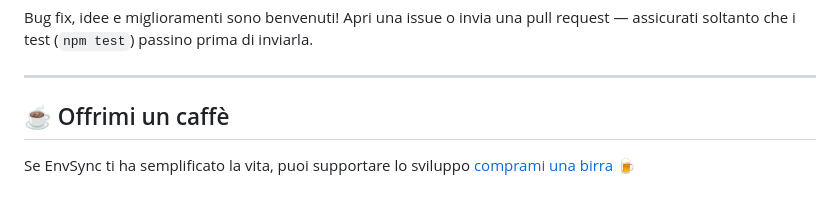
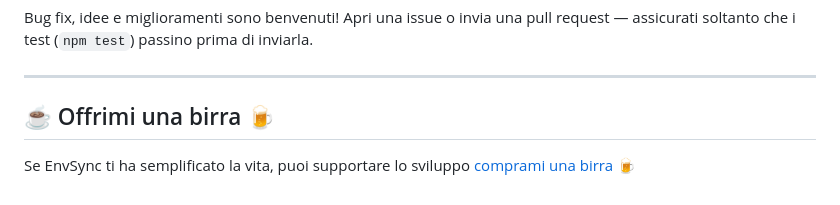
Before and after one commit to passasooz/envsync, a Markdown page: README.md, the part around the change. Rendered like a GitHub page.

Commit message:
fix: fix readme.md

```diff
--- a/README.md
+++ b/README.md
@@ -136,6 +136,6 @@ Bug fix, idee e miglioramenti sono benvenuti! Apri una issue o invia una pull re
 
 ---
 
-## ☕ Offrimi un caffè
+## ☕ Offrimi una birra 🍺
 
 Se EnvSync ti ha semplificato la vita, puoi supportare lo sviluppo [comprami una birra 🍺](https://buymeacoffee.com/passasooz)
```
